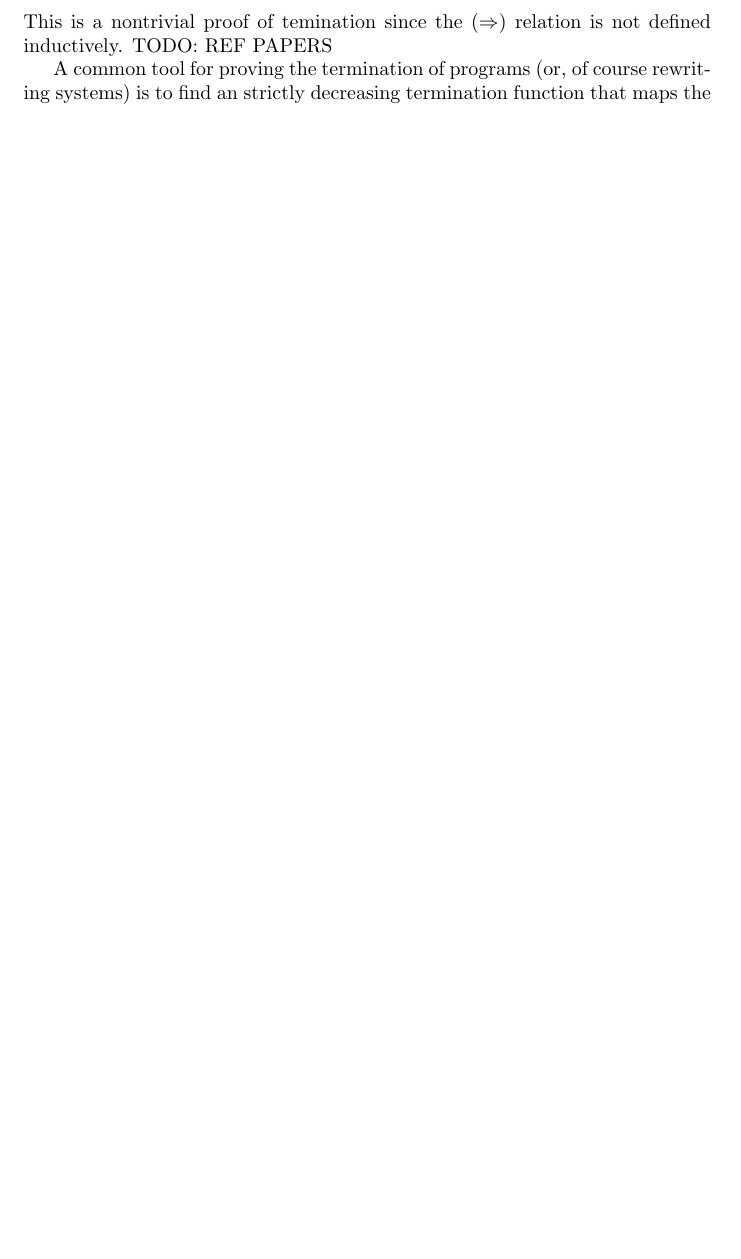
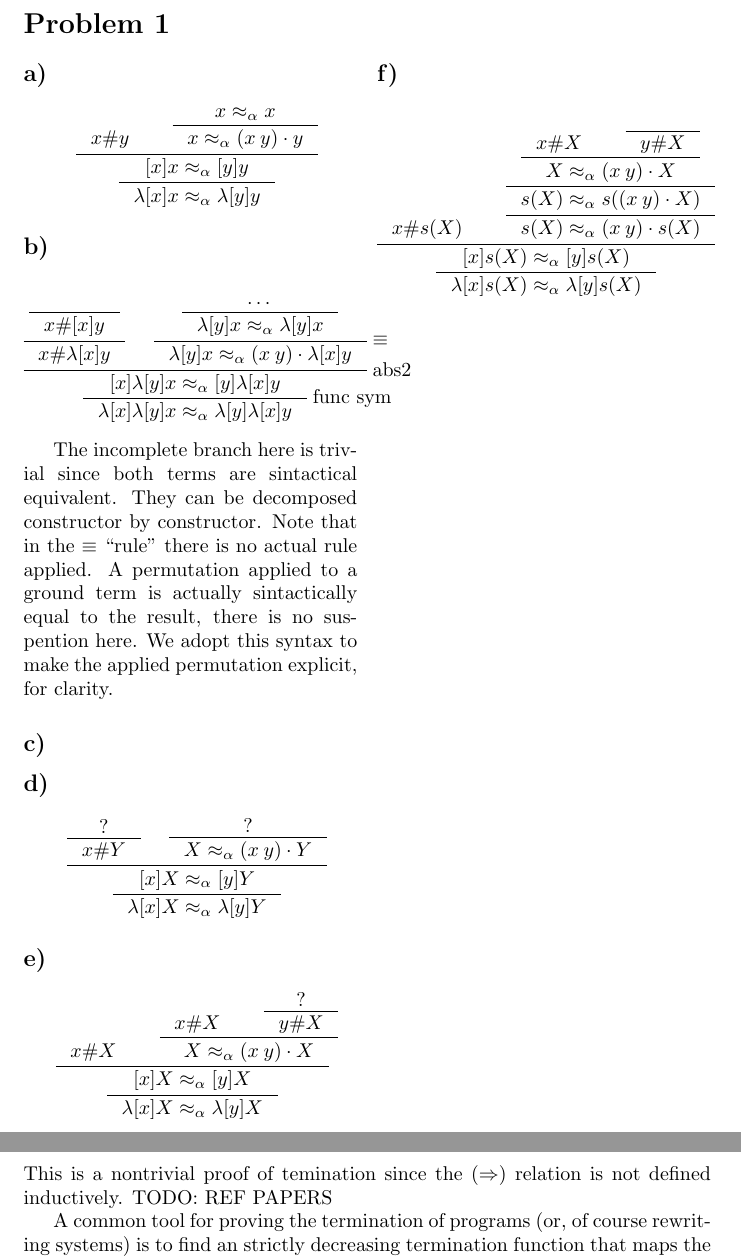
Before and after one commit to jota191/nominales, a LaTeX document (main.tex): part of page 1 of 2 before the commit and two parts of pages 1 and 2 of 3 after it, the two joined at a grey line, cut at the place of the change, the shorter picture padded with empty space. Compiled offline with pdfLaTeX.

Commit message:
merge from dschubba

```diff
--- a/main.tex
+++ b/main.tex
@@ -18,6 +55,90 @@
                       {\left|#1\right|}
 
 \begin{document}
+
+\EnableBpAbbreviations
+
+
+
+\section*{Problem 1}
+
+\begin{multicols*}{2}
+\subsection*{a)}
+
+ \begin{prooftree}
+  \AXC{\fresh{x}{y}}
+  \AXC{\eqa{x}{x}}
+  \UIC{\eqa{x}{(x \: y) \cdot y}}
+  \BIC{\eqa{\abs{x}{x}}{\abs{y}{y}}}
+  \UIC{\eqa{\lam{x}{x}}
+          {\lam{y}{y}}}
+\end{prooftree}
+
+\subsection*{b)}
+
+\begin{prooftree}
+  \AXC{}
+  \UIC{\fresh{x}{\abs{x}{y}}}
+  \UIC{\fresh{x}{\lam{x}{y}}}
+  \AXC{$\cdots$}
+  \UIC{\eqa{{\lam{y}{x}}}{{\lam{y}{x}}}}
+  \RightLabel{$\equiv$}
+  \UIC{\eqa{{\lam{y}{x}}}{(x\: y) \cdot {\lam{x}{y}}}}
+  \labstw
+  \BIC{\eqa{\abs{x}{\lam{y}{x}}}{\abs{y}{\lam{x}{y}}}}
+  \lfsym
+  \UIC{\eqa{\lam{x}{\lam{y}{x}}}{\lam{y}{\lam{x}{y}}}}
+\end{prooftree}
+
+The incomplete branch here is trivial since both terms are sintactical
+equivalent. They can be decomposed constructor by constructor. Note
+that in the $\equiv$ ``rule'' there is no actual rule applied. A
+permutation applied to a ground term is actually sintactically equal
+to the result, there is no suspention here. We adopt this syntax to
+make the applied permutation explicit, for clarity.
+
+\subsection*{c)}
+\subsection*{d)}
+
+\begin{prooftree}
+  \AXC{?}
+  \UIC{\fresh{x}{Y}}
+  \AXC{?}
+  \UIC{\eqa{X}{(x\: y) \cdot Y}}
+  \BIC{\eqa{\abs{x}{X}}{\abs{y}{Y}}}
+  \UIC{\eqa{\lam{x}{X}}{\lam{y}{Y}}}
+\end{prooftree}
+
+\subsection*{e)}
+
+\begin{prooftree}
+  \AXC{\fresh{x}{X}}
+  \AXC{\fresh{x}{X}}
+  \AXC{?}
+  \UIC{\fresh{y}{X}}
+  \BIC{\eqa{X}{(x\: y) \cdot X}}
+  \BIC{\eqa{\abs{x}{X}}{\abs{y}{X}}}
+  \UIC{\eqa{\lam{x}{X}}{\lam{y}{X}}}
+\end{prooftree}
+
+\subsection*{f)}
+\begin{prooftree}
+  \AXC{\fresh{x}{s(X)}}
+  \AXC{\fresh{x}{X}}
+  \AXC{}
+  \UIC{\fresh{y}{X}}
+  \BIC{\eqa{X}{(x\: y) \cdot X}}
+  \UIC{\eqa{s(X)}{s((x\: y) \cdot X)}}
+  \UIC{\eqa{s(X)}{(x\: y) \cdot s(X)}}
+  \BIC{\eqa{\abs{x}{s(X)}}{\abs{y}{s(X)}}}
+  \UIC{\eqa{\lam{x}{s(X)}}{\lam{y}{s(X)}}}
+\end{prooftree}
+
+
+\end{multicols*}
+
+
+\newpage
 
 \section*{Excercise 3}
 
```
Also changed, not shown: main.tex (43 more changed lines).
